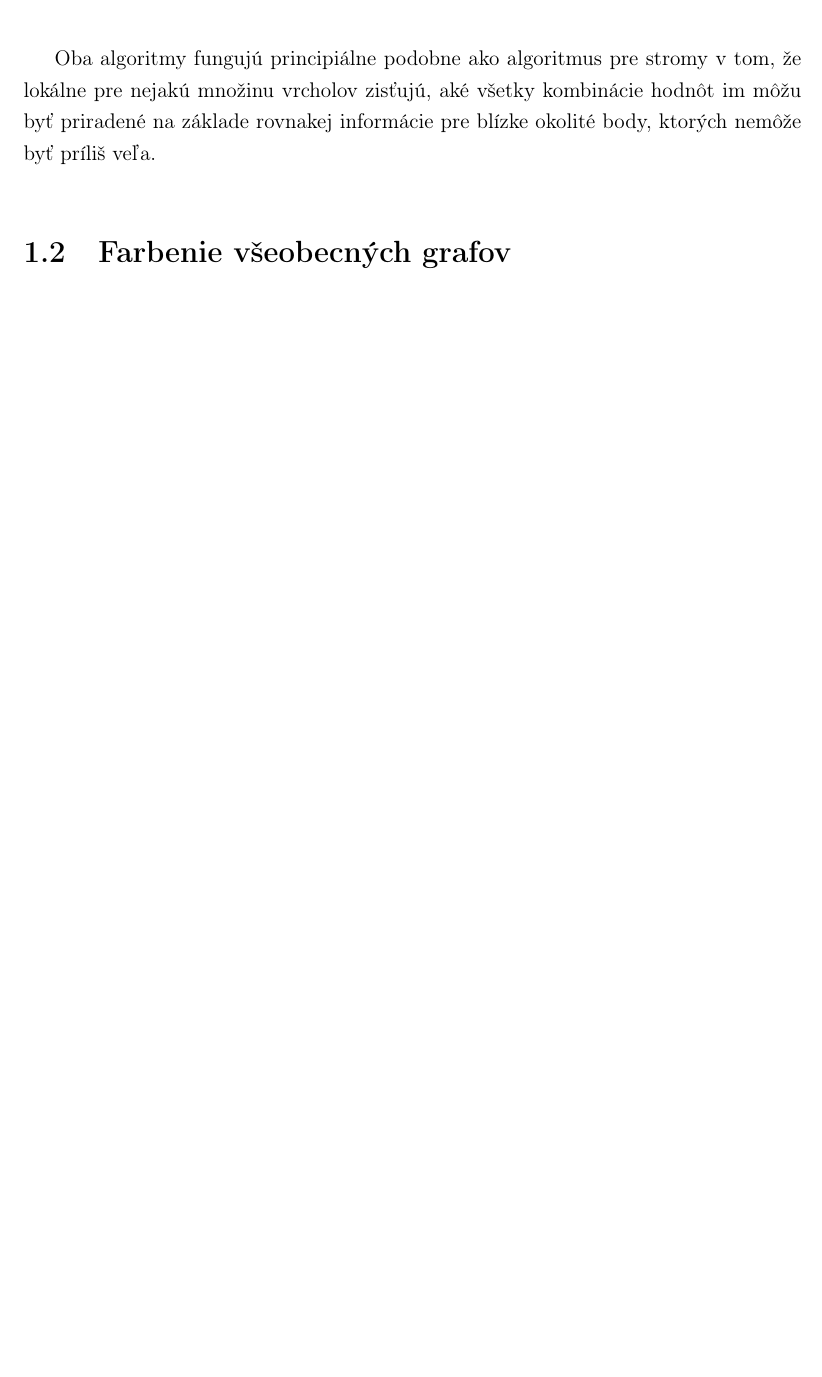
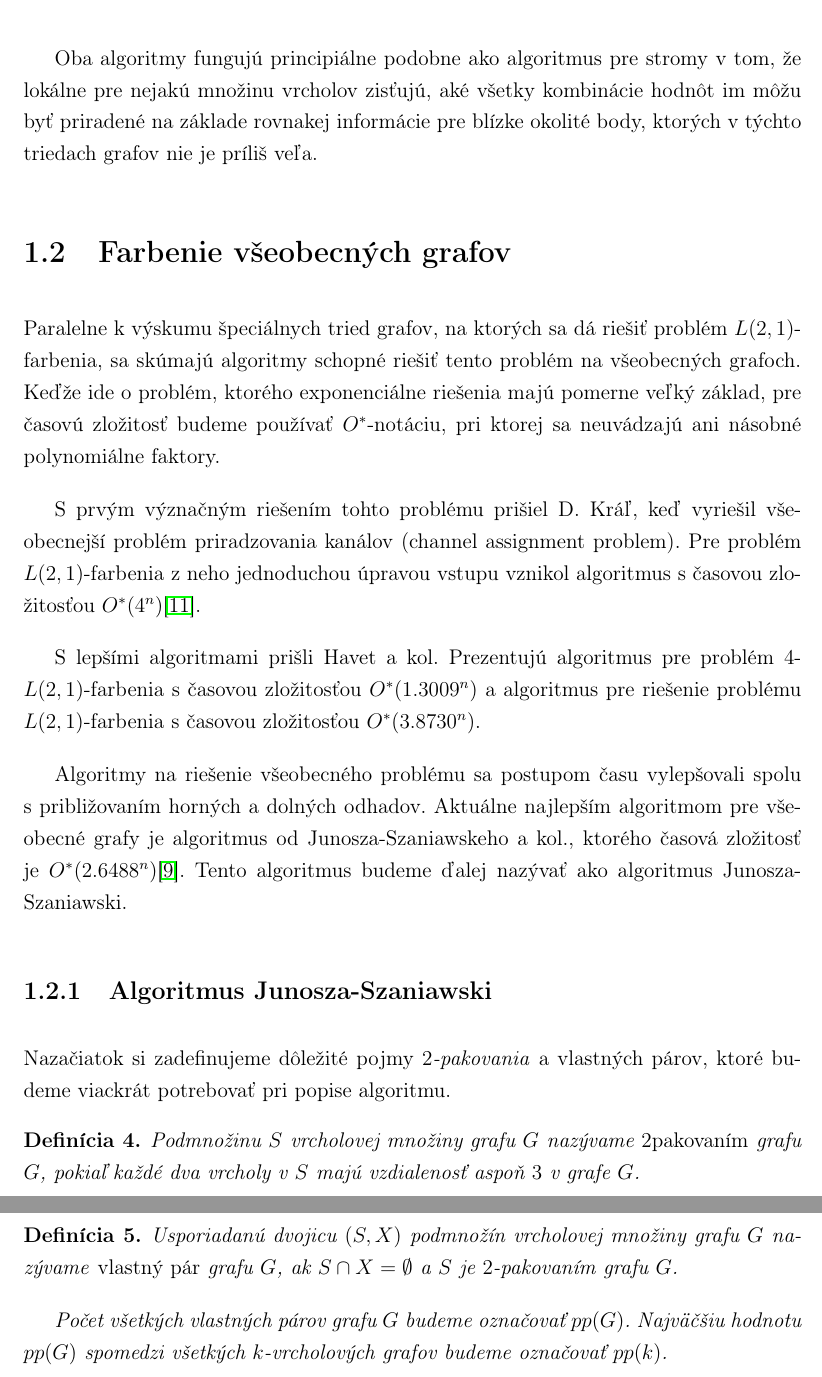
Before and after one commit to Sameth/master-thesis, a LaTeX book (main.tex, which reads zaklady.tex): part of page 15 of 18 before the commit and two parts of pages 15 and 16 of 19 after it, the two joined at a grey line, cut so that both start at the same text, the shorter picture padded with empty space. Compiled offline with LaTeX, dvips and Ghostscript.

Commit message:
Some more stuff

```diff
--- a/zaklady.tex
+++ b/zaklady.tex
@@ -158,6 +158,43 @@ planárne grafy\cite{outer_planar}.
 
 Oba algoritmy fungujú principiálne podobne ako algoritmus pre stromy v tom, že lokálne pre
 nejakú množinu vrcholov zisťujú, aké všetky kombinácie hodnôt im môžu byť priradené na
-základe rovnakej informácie pre blízke okolité body, ktorých nemôže byť príliš veľa.
+základe rovnakej informácie pre blízke okolité body, ktorých v týchto triedach grafov nie je
+príliš veľa.
 
 \section{Farbenie všeobecných grafov}
+
+Paralelne k výskumu špeciálnych tried grafov, na ktorých sa dá riešiť problém $L(2,1)$-farbenia,
+sa skúmajú algoritmy schopné riešiť tento problém na všeobecných grafoch. Keďže ide o problém,
+ktorého exponenciálne riešenia majú pomerne veľký základ, pre časovú zložitosť budeme používať
+$O^*$-notáciu, pri ktorej sa neuvádzajú ani násobné polynomiálne faktory.
+
+S prvým význačným riešením tohto problému prišiel D. Kráľ, keď vyriešil všeobecnejší problém
+priradzovania kanálov (channel assignment problem). Pre problém $L(2,1)$-farbenia z neho
+jednoduchou úpravou vstupu vznikol algoritmus s časovou zložitosťou $O^*(4^n)$\cite{kral_channel}.
+
+S lepšími algoritmami prišli Havet a kol. Prezentujú algoritmus pre problém $4$-$L(2,1)$-farbenia
+s časovou zložitosťou $O^*(1.3009^n)$ a algoritmus pre riešenie problému $L(2,1)$-farbenia s
+časovou zložitosťou $O^*(3.8730^n)$.
+
+Algoritmy na riešenie všeobecného problému sa postupom času vylepšovali spolu s približovaním
+horných a dolných odhadov. Aktuálne najlepším algoritmom pre všeobecné grafy je algoritmus
+od Junosza-Szaniawskeho a kol., ktorého časová zložitosť je $O^*(2.6488^n)$\cite{junosza_fast}.
+Tento algoritmus budeme ďalej nazývať ako algoritmus Junosza-Szaniawski.
+
+\subsection{Algoritmus Junosza-Szaniawski}
+
+Nazačiatok si zadefinujeme dôležité pojmy $2$\emph{-pakovania} a vlastných párov, ktoré budeme
+viackrát potrebovať pri popise algoritmu.
+
+\begin{defn}
+    Podmnožinu $S$ vrcholovej množiny grafu $G$ nazývame $2$\emph{pakovaním} grafu $G$, pokiaľ každé
+    dva vrcholy v $S$ majú vzdialenosť aspoň $3$ v grafe $G$.
+\end{defn}
+
+\begin{defn}
+    Usporiadanú dvojicu $(S, X)$ podmnožín vrcholovej množiny grafu $G$ nazývame \emph{vlastný pár}
+    grafu $G$, ak $S \cap X = \emptyset$ a $S$ je $2$-pakovaním grafu $G$.
+
+    Počet všetkých vlastných párov grafu $G$ budeme označovať $pp(G)$. Najväčšiu hodnotu $pp(G)$
+    spomedzi všetkých $k$-vrcholových grafov budeme označovať $pp(k)$.
+\end{defn}
```
